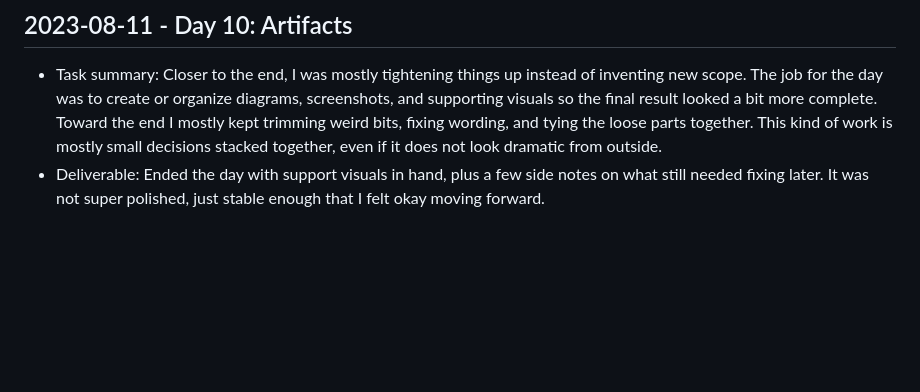
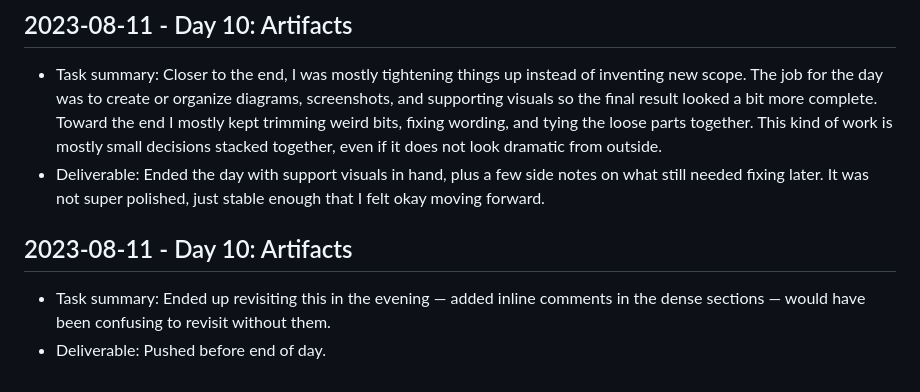
Before and after one commit to harshitpaunikar1/engagement-triggered-followup-automation, a Markdown page: .github/project-buildup-history.md, the part around the change. GitHub-like rendering; blank space fills up the shorter version.

Commit message:
Day 10: Artifacts
Project: Engagement-Triggered Follow-Up Automation
Category: product_case_study / generic
Date: 2023-08-11

Task:
Ended up revisiting this in the evening — added inline comments in the
dense sections — would have been confusing to revisit without them.

Deliverable:
Pushed before end of day.

```diff
--- a/.github/project-buildup-history.md
+++ b/.github/project-buildup-history.md
@@ -76,3 +76,7 @@
 
 - Task summary: Closer to the end, I was mostly tightening things up instead of inventing new scope. The job for the day was to create or organize diagrams, screenshots, and supporting visuals so the final result looked a bit more complete. Toward the end I mostly kept trimming weird bits, fixing wording, and tying the loose parts together. This kind of work is mostly small decisions stacked together, even if it does not look dramatic from outside.
 - Deliverable: Ended the day with support visuals in hand, plus a few side notes on what still needed fixing later. It was not super polished, just stable enough that I felt okay moving forward.
+## 2023-08-11 - Day 10: Artifacts
+
+- Task summary: Ended up revisiting this in the evening — added inline comments in the dense sections — would have been confusing to revisit without them.
+- Deliverable: Pushed before end of day.
```
